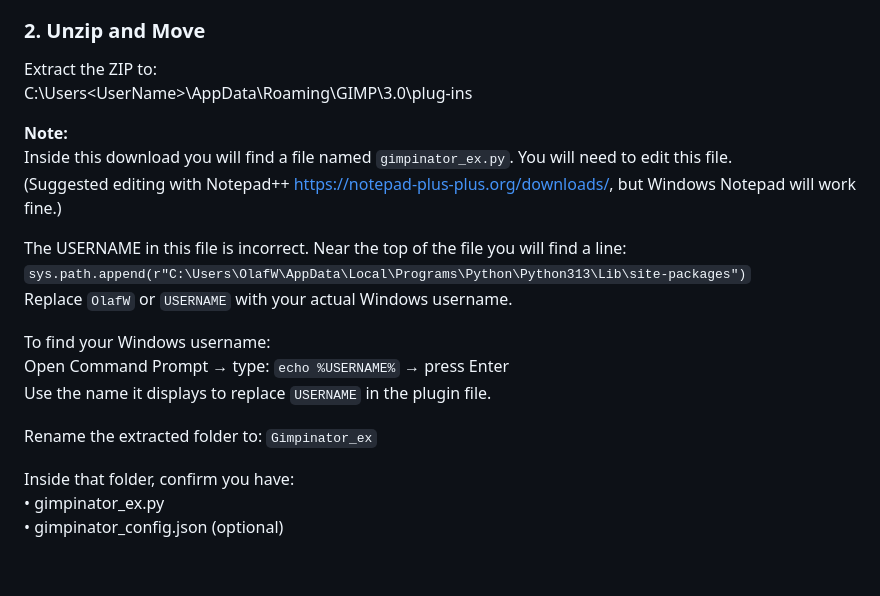
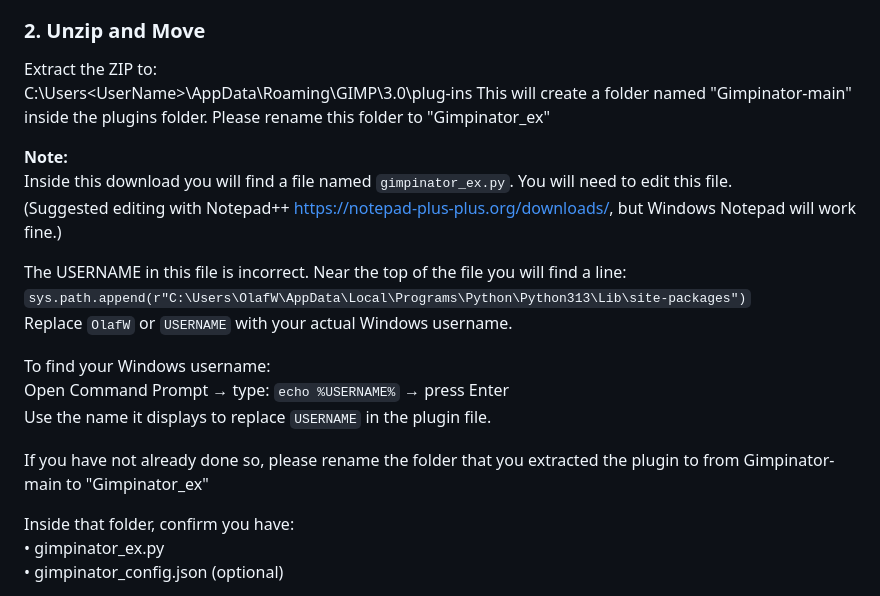
Before and after one commit to RangerHawk/rangerhawk.github.io, a Markdown page: docs/Gimpinator-Activation-Guide.md, the part around the change. Rendered like a GitHub page; blank space fills up the shorter version.

```diff
--- a/docs/Gimpinator-Activation-Guide.md
+++ b/docs/Gimpinator-Activation-Guide.md
@@ -26,6 +26,7 @@ Click the green box that says “Code” and select “Download ZIP”
 
 Extract the ZIP to:
 C:\Users\<UserName>\AppData\Roaming\GIMP\3.0\plug-ins
+This will create a folder named "Gimpinator-main" inside the plugins folder. Please rename this folder to "Gimpinator_ex"
 
 **Note:**
 Inside this download you will find a file named `gimpinator_ex.py`. You will need to edit this file.
@@ -39,7 +40,7 @@ To find your Windows username:
 Open Command Prompt → type: `echo %USERNAME%` → press Enter
 Use the name it displays to replace `USERNAME` in the plugin file.
 
-Rename the extracted folder to: `Gimpinator_ex`
+If you have not already done so, please rename the folder that you extracted the plugin to from Gimpinator-main to "Gimpinator_ex"
 
 Inside that folder, confirm you have:
 • gimpinator_ex.py
```
